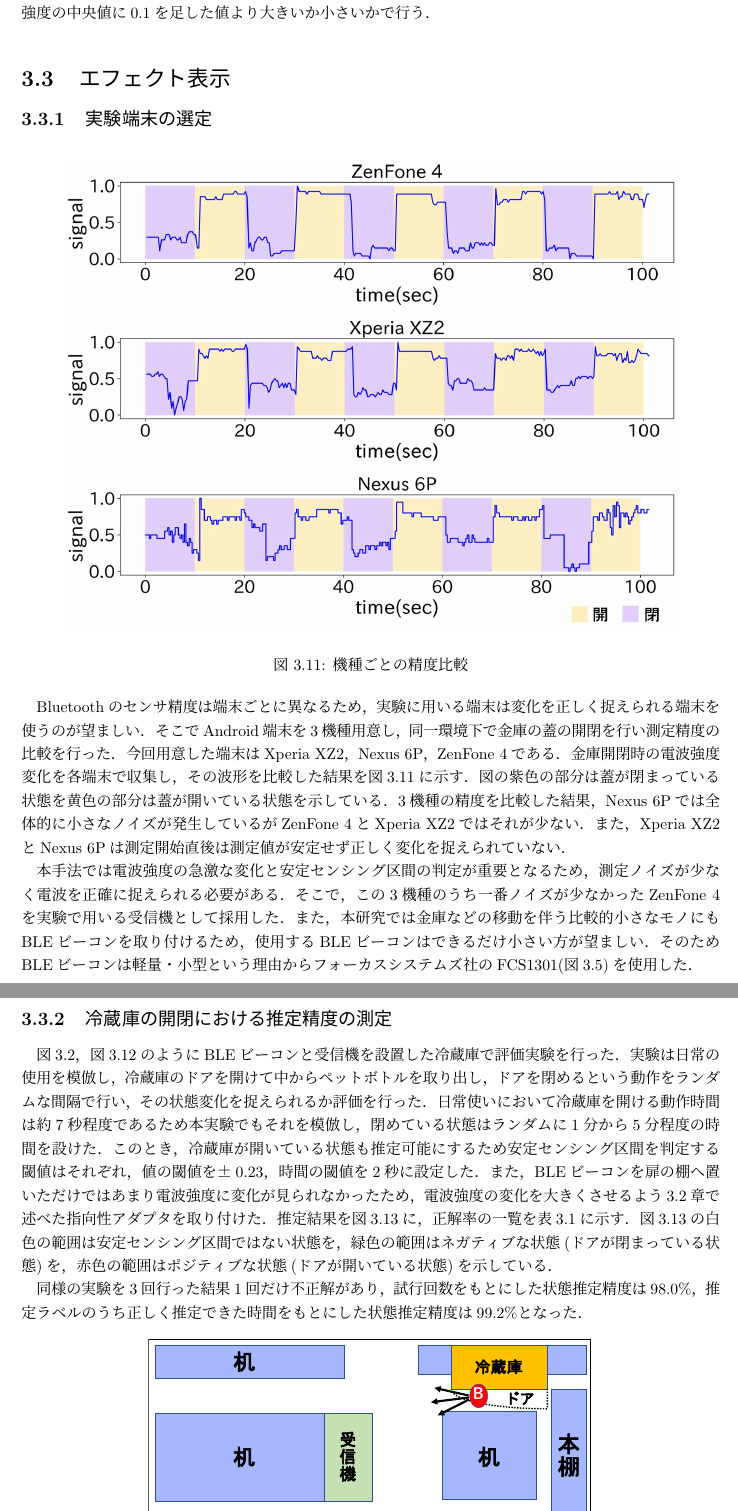
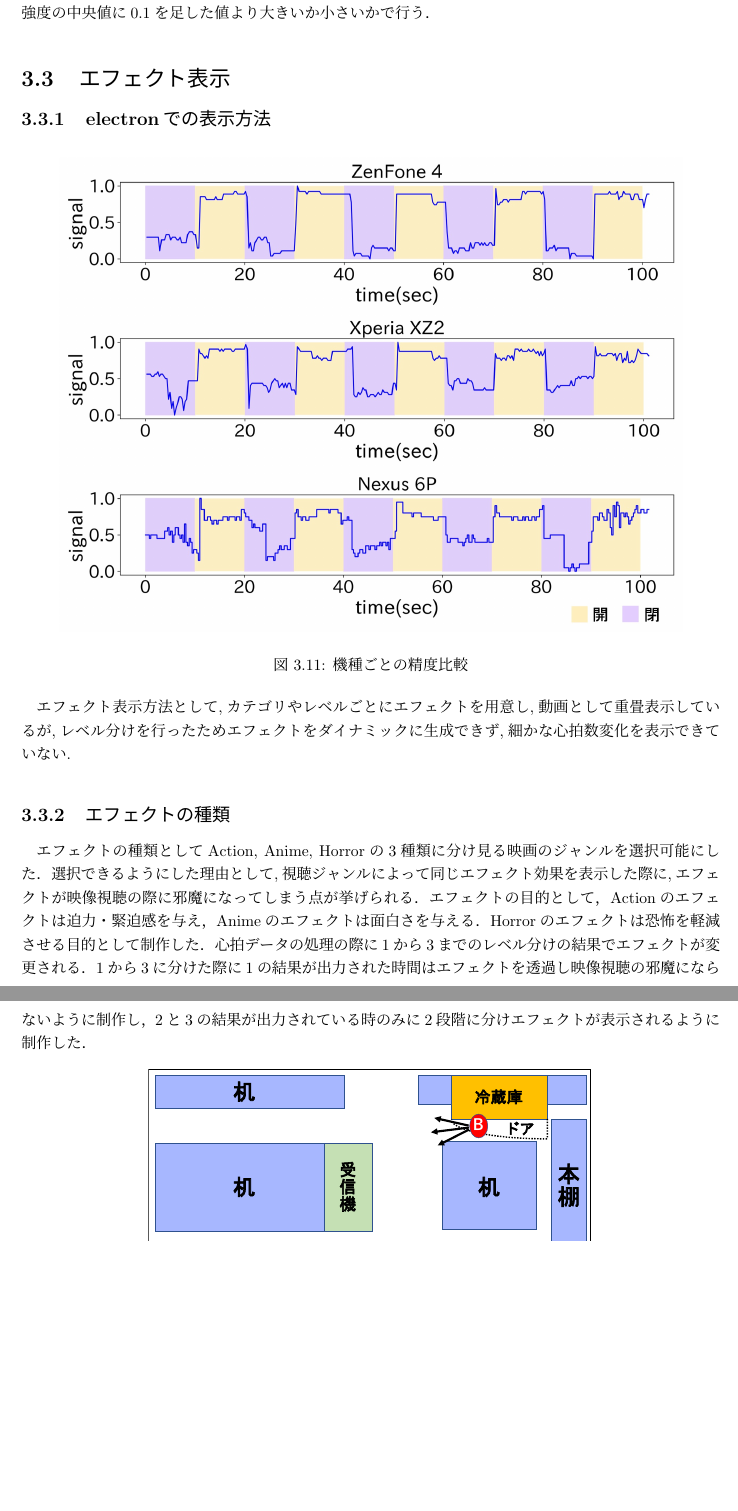
Before and after one commit to Naoya1313/naoya, a LaTeX book (root.tex, which reads chap3.tex): two parts of pages 12 and 13 of 19 before the commit and two parts of pages 12 and 13 of 18 after it, joined at a grey line, cut so that both start at the same text, the shorter picture padded with empty space. Compiled offline with pLaTeX and dvipdfmx.

Commit message:
0117shamoto

```diff
--- a/chap3.tex
+++ b/chap3.tex
@@ -152,7 +152,7 @@ BLEビーコンを金庫内部の底につけた場合にはあまり大きな
 
 
 
-\subsection{実験端末の選定}
+\subsection{electronでの表示方法}
 
 \begin{figure}[tbh]
     \centering
@@ -161,30 +161,14 @@ BLEビーコンを金庫内部の底につけた場合にはあまり大きな
     \label{multi-data}
 \end{figure}
 
-Bluetoothのセンサ精度は端末ごとに異なるため，実験に用いる端末は変化を正しく捉えられる端末を使うのが望ましい．
-そこでAndroid端末を3機種用意し，同一環境下で金庫の蓋の開閉を行い測定精度の比較を行った．
-今回用意した端末はXperia XZ2，Nexus 6P，ZenFone 4である．
-金庫開閉時の電波強度変化を各端末で収集し，その波形を比較した結果を図\ref{multi-data}に示す．
-図の紫色の部分は蓋が閉まっている状態を黄色の部分は蓋が開いている状態を示している．
-3機種の精度を比較した結果，Nexus 6Pでは全体的に小さなノイズが発生しているがZenFone 4とXperia XZ2ではそれが少ない．
-また，Xperia XZ2とNexus 6Pは測定開始直後は測定値が安定せず正しく変化を捉えられていない．
-
-本手法では電波強度の急激な変化と安定センシング区間の判定が重要となるため，測定ノイズが少なく電波を正確に捉えられる必要がある．
-そこで，この3機種のうち一番ノイズが少なかったZenFone 4を実験で用いる受信機として採用した．
-また，本研究では金庫などの移動を伴う比較的小さなモノにもBLEビーコンを取り付けるため，使用するBLEビーコンはできるだけ小さい方が望ましい．
-そのためBLEビーコンは軽量・小型という理由からフォーカスシステムズ社のFCS1301(図\ref{beacon})を使用した．
+エフェクト表示方法として,カテゴリやレベルごとにエフェクトを用意し,動画として重畳表示しているが,レベル分けを行ったためエフェクトをダイナミックに生成できず,細かな心拍数変化を表示できていない.
 
 
-\subsection{冷蔵庫の開閉における推定精度の測定}
-図\ref{freezer}，図\ref{refrigerator_position}のようにBLEビーコンと受信機を設置した冷蔵庫で評価実験を行った．
-実験は日常の使用を模倣し，冷蔵庫のドアを開けて中からペットボトルを取り出し，ドアを閉めるという動作をランダムな間隔で行い，その状態変化を捉えられるか評価を行った．
-日常使いにおいて冷蔵庫を開ける動作時間は約7秒程度であるため本実験でもそれを模倣し，閉めている状態はランダムに1分から5分程度の時間を設けた．
-このとき，冷蔵庫が開いている状態も推定可能にするため安定センシング区間を判定する閾値はそれぞれ，値の閾値を±0.23，時間の閾値を2秒に設定した．
-また，BLEビーコンを扉の棚へ置いただけではあまり電波強度に変化が見られなかったため，電波強度の変化を大きくさせるよう3.2章で述べた指向性アダプタを取り付けた．
-推定結果を図\ref{refrigerator_graph}に，正解率の一覧を表\ref{refrigerator_fig}に示す．
-図\ref{refrigerator_graph}の白色の範囲は安定センシング区間ではない状態を，緑色の範囲はネガティブな状態(ドアが閉まっている状態)を，赤色の範囲はポジティブな状態(ドアが開いている状態)を示している．
+\subsection{エフェクトの種類}
 
-同様の実験を3回行った結果1回だけ不正解があり，試行回数をもとにした状態推定精度は98.0\%，推定ラベルのうち正しく推定できた時間をもとにした状態推定精度は99.2\%となった．
+エフェクトの種類としてAction, Anime, Horrorの3種類に分け見る映画のジャンルを選択可能にした．選択できるようにした理由として,視聴ジャンルによって同じエフェクト効果を表示した際に,エフェクトが映像視聴の際に邪魔になってしまう点が挙げられる．
+エフェクトの目的として，Actionのエフェクトは迫力・緊迫感を与え，Animeのエフェクトは面白さを与える．Horrorのエフェクトは恐怖を軽減させる目的として制作した．心拍データの処理の際に1から3までのレベル分けの結果でエフェクトが変更される．1から3に分けた際に1の結果が出力された時間はエフェクトを透過し映像視聴の邪魔にならないように制作し，2と3の結果が出力されている時のみに2段階に分けエフェクトが表示されるように制作した．
+
 
 
 \begin{figure}[tbh]
```
Also changed, not shown: chap2.tex (+3 -3 lines), chap3.tex (4 more changed lines).
